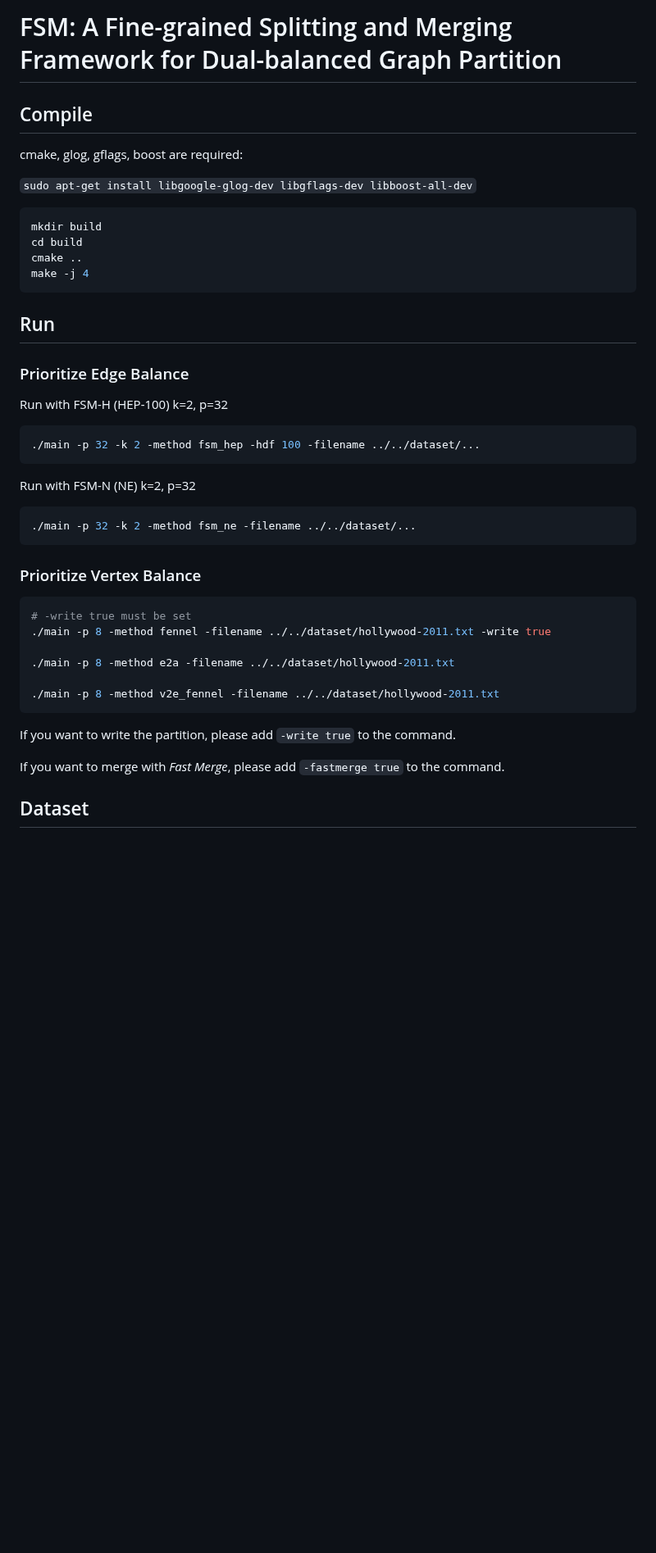
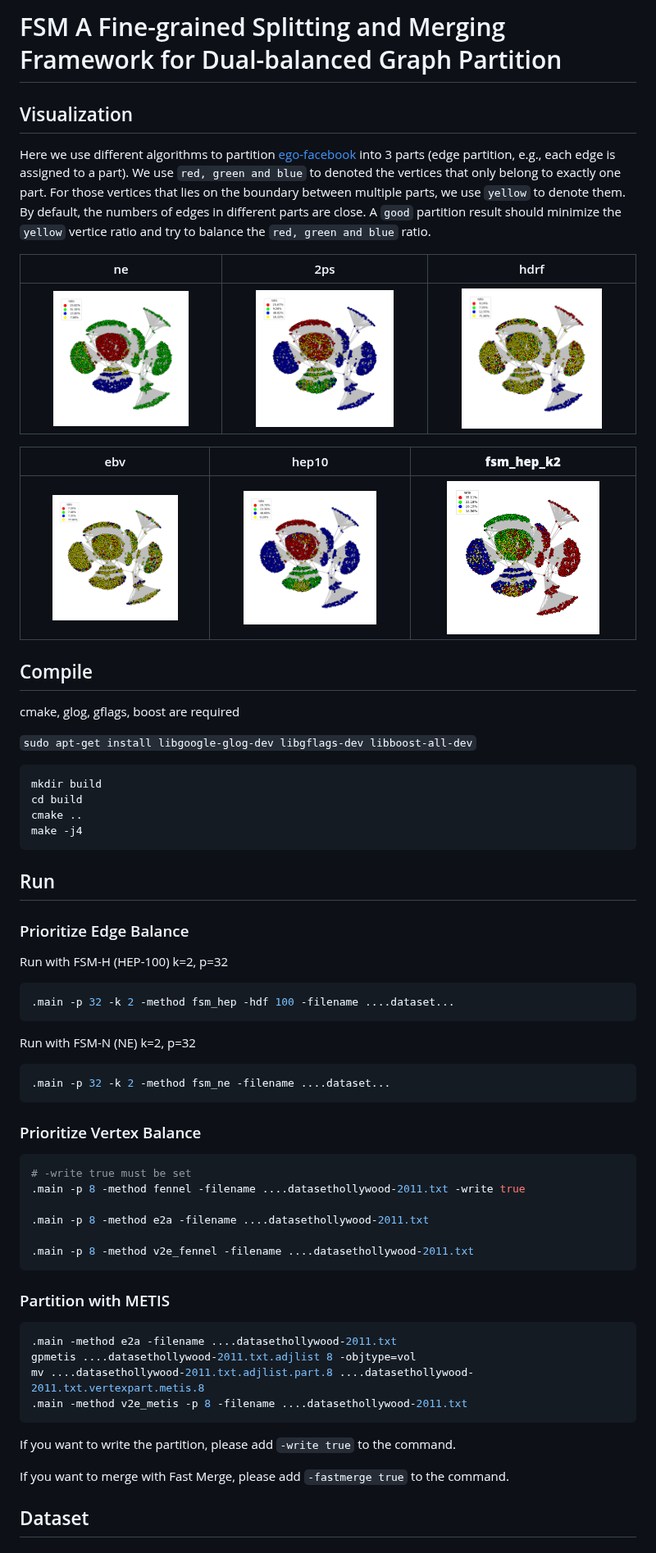
Before and after one commit to lcj2021/split-merge-partitioner, a Markdown page: README.md, the part around one of its changes. Shown at 82% size. Drawn GitHub-style; pictures changed too: images/facebook_combined.edgepart.2ps.3.png (added), images/facebook_combined.edgepart.ebv.3.png (added), images/facebook_combined.edgepart.fsm_hep_k_2.3.png (added); blank space fills up the shorter version.

Commit message:
update: add visualization to README

````diff
--- a/README.md
+++ b/README.md
@@ -1,11 +1,28 @@
-FSM: A Fine-grained Splitting and Merging Framework for Dual-balanced Graph Partition
+FSM A Fine-grained Splitting and Merging Framework for Dual-balanced Graph Partition
 =============================================
 
+## Visualization
+
+Here we use different algorithms to partition [ego-facebook](httpssnap.stanford.edudataego-Facebook.html) into 3 parts (edge partition, e.g., each edge is assigned to a part).
+We use `red, green and blue` to denoted the vertices that only belong to exactly one part.
+For those vertices that lies on the boundary between multiple parts, we use `yellow` to denote them.
+By default, the numbers of edges in different parts are close.
+A `good` partition result should minimize the `yellow` vertice ratio and try to balance the `red, green and blue` ratio.
+
+
+
+|   ne   |   2ps   |   hdrf   |
+| :-: | :-: | :-: |
+|   <img src="images/facebook_combined.edgepart.ne.3.png" width="75%">    |   <img src="images/facebook_combined.edgepart.2ps.3.png" width="75%">   |   <img src="images/facebook_combined.edgepart.hdrf.3.png" width="75%">   |
+
+|   ebv   |   hep10   | **fsm_hep_k2** |
+| :-: | :-: |  :-: |
+|   <img src="images/facebook_combined.edgepart.ebv.3.png" width="75%">   |   <img src="images/facebook_combined.edgepart.hep_hdf_10.3.png" width="75%">   |   <img src="images/facebook_combined.edgepart.fsm_hep_k_2.3.png" width="75%">   |
 
 
 ## Compile
 
-cmake, glog, gflags, boost are required:
+cmake, glog, gflags, boost are required
 
 `sudo apt-get install libgoogle-glog-dev libgflags-dev libboost-all-dev`
 
@@ -13,7 +30,7 @@ cmake, glog, gflags, boost are required:
 mkdir build
 cd build
 cmake ..
-make -j 4
+make -j4
 ```
 
 ## Run
@@ -23,31 +40,39 @@ make -j 4
 Run with FSM-H (HEP-100) k=2, p=32
 
 ```shell
-./main -p 32 -k 2 -method fsm_hep -hdf 100 -filename ../../dataset/...
+.main -p 32 -k 2 -method fsm_hep -hdf 100 -filename ....dataset...
 ```
 
 Run with FSM-N (NE) k=2, p=32
 
 ```shell
-./main -p 32 -k 2 -method fsm_ne -filename ../../dataset/...
+.main -p 32 -k 2 -method fsm_ne -filename ....dataset...
 ```
 
 ### Prioritize Vertex Balance
 
 ```shell
 # -write true must be set
-./main -p 8 -method fennel -filename ../../dataset/hollywood-2011.txt -write true
+.main -p 8 -method fennel -filename ....datasethollywood-2011.txt -write true
 
-./main -p 8 -method e2a -filename ../../dataset/hollywood-2011.txt
+.main -p 8 -method e2a -filename ....datasethollywood-2011.txt
 
-./main -p 8 -method v2e_fennel -filename ../../dataset/hollywood-2011.txt
+.main -p 8 -method v2e_fennel -filename ....datasethollywood-2011.txt
 ```
 
+### Partition with METIS
+
+```shell
+.main -method e2a -filename ....datasethollywood-2011.txt
+gpmetis ....datasethollywood-2011.txt.adjlist 8 -objtype=vol
+mv ....datasethollywood-2011.txt.adjlist.part.8 ....datasethollywood-2011.txt.vertexpart.metis.8
+.main -method v2e_metis -p 8 -filename ....datasethollywood-2011.txt
+```
 
 
 If you want to write the partition, please add `-write true` to the command.
 
-If you want to merge with *Fast Merge*, please add `-fastmerge true` to the command.
+If you want to merge with Fast Merge, please add `-fastmerge true` to the command.
 
 ## Dataset
 
````
Also changed, not shown: other parts of README.md (+14 -14 lines).
